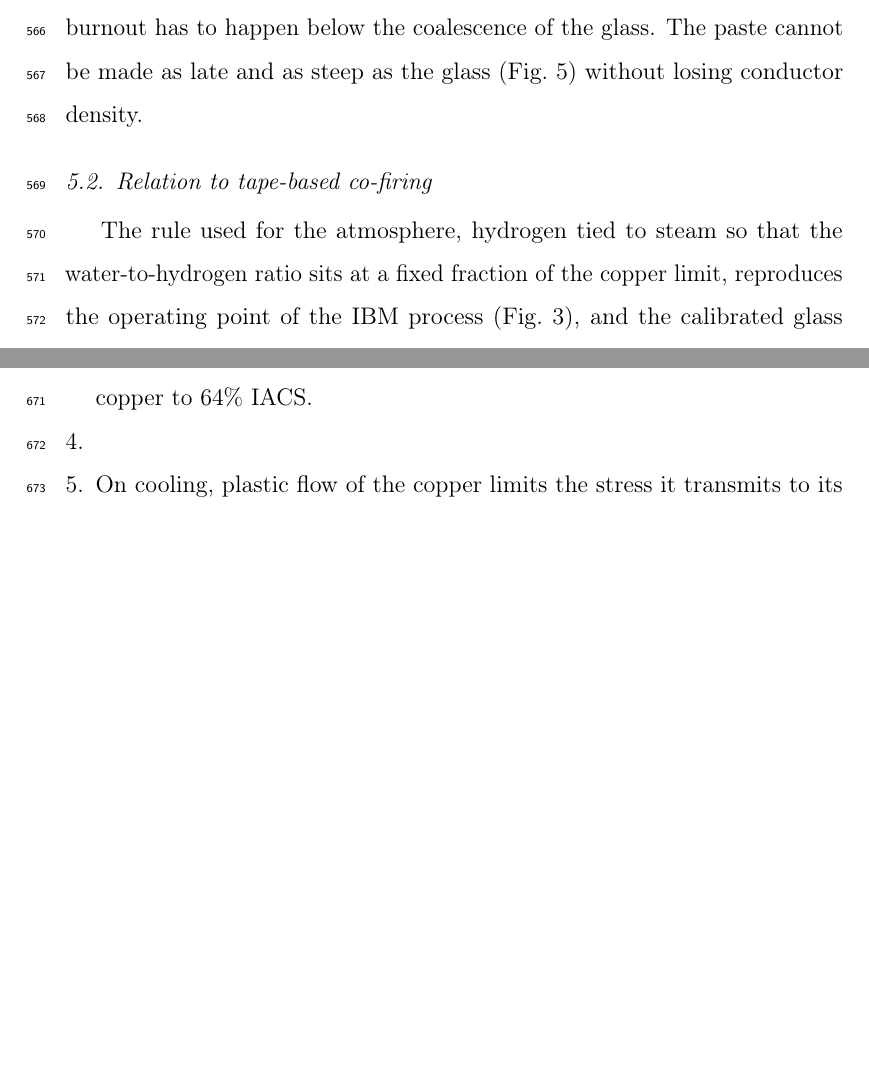
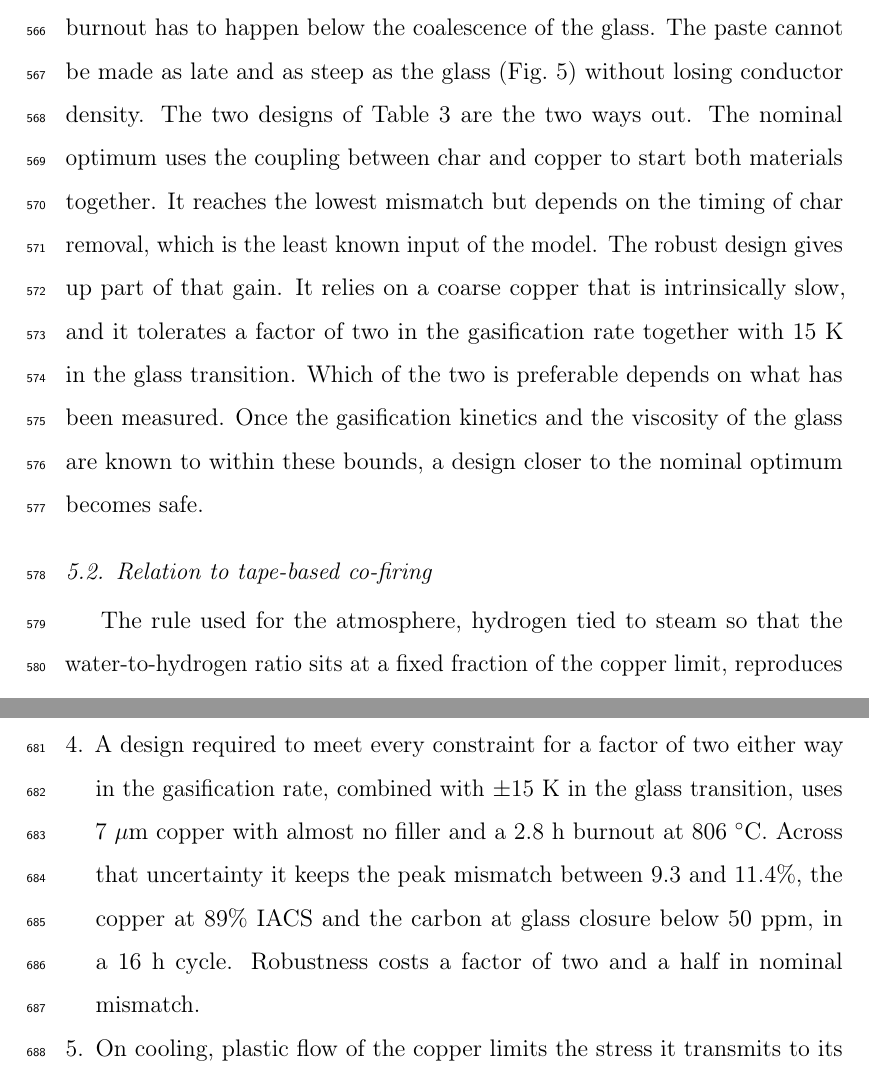
Before and after one commit to rezgh92/AM-SIMULATION, a LaTeX paper (docs/paper3/manuscript/review.tex, which reads docs/paper3/manuscript/sections/conclusions.tex, docs/paper3/manuscript/sections/discussion.tex): two parts of pages 34 and 38 of 41 before the commit and two parts of pages 34 and 39 of 42 after it, joined at a grey line, cut so that both start at the same text, the shorter picture padded with empty space. Compiled offline with pdfLaTeX.

Commit message:
Paper 3: robust design in discussion, conclusions, abstract and highlights
Co-Authored-By: Claude Opus 5.5 <noreply@anthropic.com>
Claude-Session: https://claude.ai/code/session_01G833XjfpaM279VSksYpTNn

```diff
--- a/docs/paper3/manuscript/sections/conclusions.tex
+++ b/docs/paper3/manuscript/sections/conclusions.tex
@@ -7,7 +7,7 @@ A model of binder removal, sintering and crystallisation was used to design the
 \item Of the atmospheres examined, only steam removes the carbon from the glass before its pores close. Hydrogen tied to the steam at a fixed fraction of the Cu/Cu$_2$O equilibrium keeps the copper metallic and reproduces the IBM operating point. At 780~$^\circ$C such an atmosphere gasifies char seven times faster than humidified forming gas, which leaves more than 300~ppm of carbon in the glass-ceramic in every programme examined.
 \item Fine copper and the glass densify in different temperature ranges: 450--700~$^\circ$C for 3~$\mu$m copper against 850--930~$^\circ$C for the glass. Co-fired with the IBM-type programme, the copper densifies during the burnout, the free-strain mismatch reaches 15.6\%, and a buried line is overloaded in tension. The final shrinkages differ by only 4\%; the difficulty lies in the order in which the two materials shrink.
 \item Char holds copper back, so the burnout step also releases the copper to sinter. An optimised paste and programme exploit this coupling: a short, hot burnout just below the coalescence of the glass releases both materials together and reduces the peak mismatch to 3.7\%. The coincidence is sharp. A factor of two in the gasification rate, or 15~K in the glass transition, restores most of the mismatch, and the 24\% filler it requires limits the copper to 64\% IACS.
-\item %% ROBUST_CONCL
+\item A design required to meet every constraint for a factor of two either way in the gasification rate, combined with $\pm15$~K in the glass transition, uses 7~$\mu$m copper with almost no filler and a 2.8~h burnout at 806~$^\circ$C. Across that uncertainty it keeps the peak mismatch between 9.3 and 11.4\%, the copper at 89\% IACS and the carbon at glass closure below 50~ppm, in a 16~h cycle. Robustness costs a factor of two and a half in nominal mismatch.
 \item On cooling, plastic flow of the copper limits the stress it transmits to its yield stress. A 100~$\mu$m copper plane on 1~mm of glass-ceramic bows by 13~$\mu$m over 20~mm, about a nineteenth of the elastic prediction.
 \item The inputs that decide the outcome are, in order, the gasification kinetics of the char, the viscosity of the glass, the sintering viscosity of the copper and the char yield. All four can be measured on single-material printed coupons, and they should be measured before the process is tried.
 \end{enumerate}
--- a/docs/paper3/manuscript/sections/discussion.tex
+++ b/docs/paper3/manuscript/sections/discussion.tex
@@ -5,7 +5,7 @@
 
 Taken together, the results fix an order of events that any firing programme for this material pair has to respect. Pyrolysis in nitrogen leaves about 2\% of char, relative to the solids, in the glass-ceramic and about 0.5\% in the copper. The char must then be gasified before the glass seals its pores. With the atmosphere held at a fixed fraction of the copper--oxide equilibrium, this requires hours at 770--800~$^\circ$C and is the slowest step of the process. Removing the char has a second effect, which is easy to overlook: it releases the copper. Residual carbon retards the sintering of copper, so a fine powder that has been held back by its own char starts to densify as soon as the steam clears it, at 680--780~$^\circ$C in the baseline and well before the glass. In silver-metallised LTCC fired in air this coupling does not arise, because the binder burns off completely at low temperature and the metal is free to sinter from then on. Here the burnout step is also, whether intended or not, the first sintering step of the conductor. The glass then densifies over a range of about 80~K and stops when it crystallises, and below the strain point of the residual glass the expansion mismatch is taken up by plastic flow of the copper.
 
-This order explains why neither lever works alone. The furnace programme cannot delay the densification of fine copper beyond the burnout, because the burnout has to happen below the coalescence of the glass. The paste cannot be made as late and as steep as the glass (Fig.~\ref{fig:ladder}) without losing conductor density. %% OPT_DISC
+This order explains why neither lever works alone. The furnace programme cannot delay the densification of fine copper beyond the burnout, because the burnout has to happen below the coalescence of the glass. The paste cannot be made as late and as steep as the glass (Fig.~\ref{fig:ladder}) without losing conductor density. The two designs of Table~\ref{tab:opt} are the two ways out. The nominal optimum uses the coupling between char and copper to start both materials together. It reaches the lowest mismatch but depends on the timing of char removal, which is the least known input of the model. The robust design gives up part of that gain. It relies on a coarse copper that is intrinsically slow, and it tolerates a factor of two in the gasification rate together with 15~K in the glass transition. Which of the two is preferable depends on what has been measured. Once the gasification kinetics and the viscosity of the glass are known to within these bounds, a design closer to the nominal optimum becomes safe.
 
 \subsection{Relation to tape-based co-firing}
 
```
Also changed, not shown: docs/paper3/manuscript/frontmatter.tex (+1 -1 lines), docs/paper3/manuscript/highlights.txt (+1 -1 lines).
